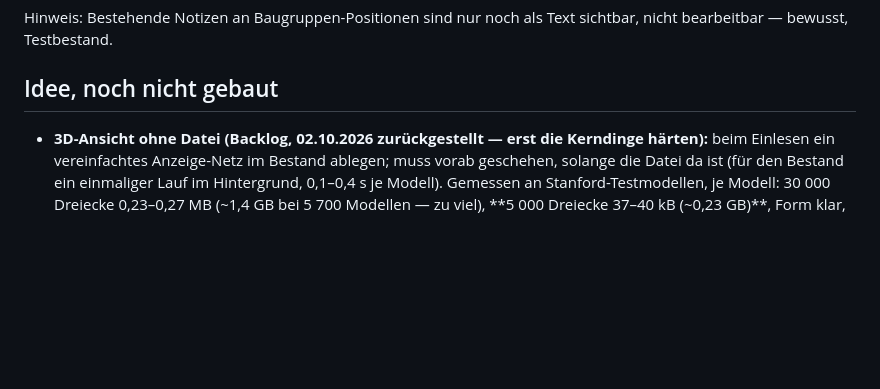
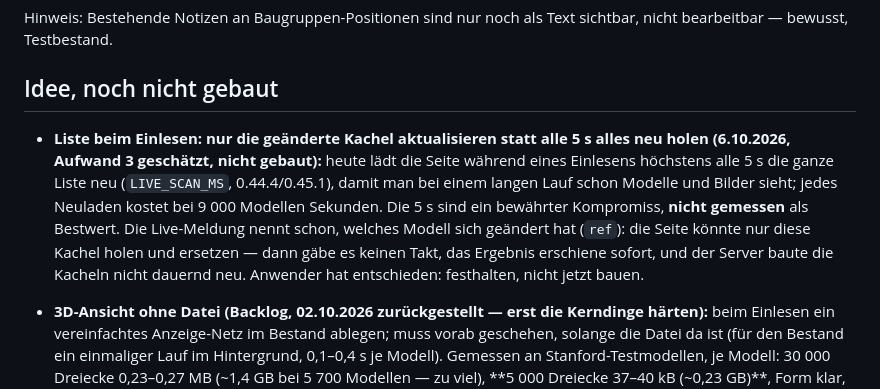
Before and after one commit to bireggbaum-beep/partAtlas, a Markdown page: OFFEN.md, the part around the change. Rendered like a GitHub page; blank space fills up the shorter version.

Commit message:
OFFEN: Liste beim Einlesen nur geänderte Kachel aktualisieren statt Takt von 5 s (Idee festgehalten)
Co-Authored-By: Claude Sonnet 5.5 <noreply@anthropic.com>
Claude-Session: https://claude.ai/code/session_01BzaLM87VyNvbMV86hPC965

```diff
--- a/OFFEN.md
+++ b/OFFEN.md
@@ -680,6 +680,12 @@ sichtbar, nicht bearbeitbar — bewusst, Testbestand.
 
 ## Idee, noch nicht gebaut
 
+- **Liste beim Einlesen: nur die geänderte Kachel aktualisieren statt alle 5 s alles neu holen (6.10.2026, Aufwand 3 geschätzt, nicht gebaut):** heute lädt die Seite
+  während eines Einlesens höchstens alle 5 s die ganze Liste neu (`LIVE_SCAN_MS`, 0.44.4/0.45.1), damit man bei einem langen Lauf schon Modelle und Bilder sieht;
+  jedes Neuladen kostet bei 9 000 Modellen Sekunden. Die 5 s sind ein bewährter Kompromiss, **nicht gemessen** als Bestwert. Die Live-Meldung nennt schon, welches Modell
+  sich geändert hat (`ref`): die Seite könnte nur diese Kachel holen und ersetzen — dann gäbe es keinen Takt, das Ergebnis erschiene sofort, und der Server baute die Kacheln
+  nicht dauernd neu. Anwender hat entschieden: festhalten, nicht jetzt bauen.
+
 - **3D-Ansicht ohne Datei (Backlog, 02.10.2026 zurückgestellt — erst die Kerndinge härten):** beim Einlesen ein vereinfachtes
   Anzeige-Netz im Bestand ablegen; muss vorab geschehen, solange die Datei da ist (für den Bestand ein einmaliger Lauf im Hintergrund,
   0,1–0,4 s je Modell). Gemessen an Stanford-Testmodellen, je Modell: 30 000 Dreiecke 0,23–0,27 MB (~1,4 GB bei 5 700 Modellen —
```
